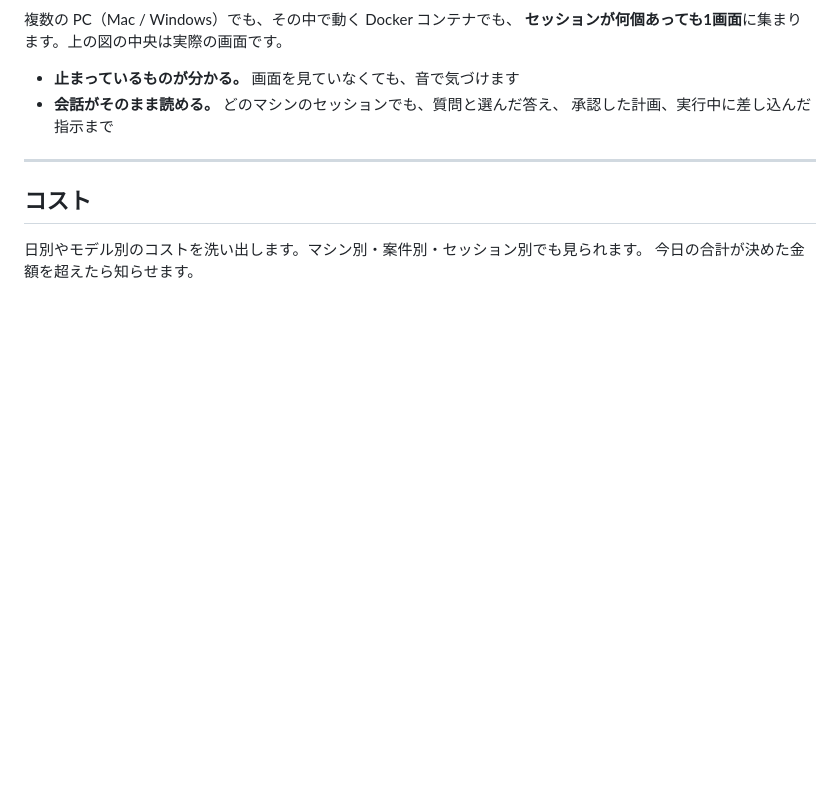
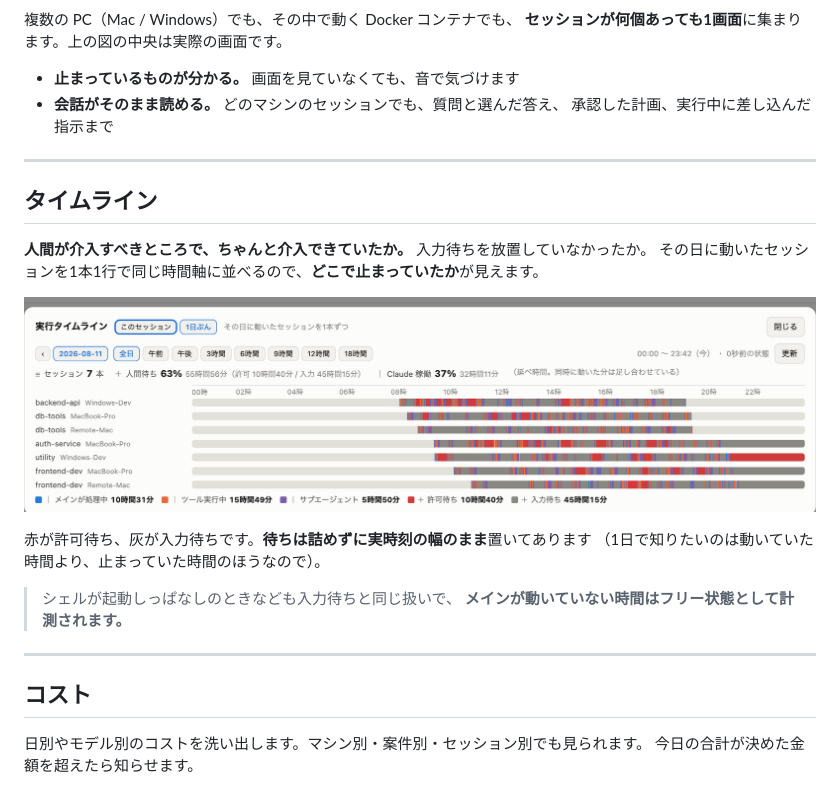
Before and after one commit to nodesi-jp/fatmax, a Markdown page: README.md, the part around the change. Drawn GitHub-style; pictures changed too: img/timeline.png (added); blank space fills up the shorter version.

Commit message:
タイムラインの章をコストの前に足す
「介入すべきところで介入できていたか」が読める、という話が README に無かった。
帯は7セッションぶん、赤（許可待ち）と灰（入力待ち）が実時刻の幅で並ぶ。

メインが動いていない時間はフリー扱いになる、と断り書きを入れてある
（シェルを開きっぱなしにしていると入力待ちと同じ計上になるため）。

```diff
--- a/README.md
+++ b/README.md
@@ -18,6 +18,21 @@ fatmax が**気づかせます**。人間の無駄時間をゼロに近づける
 - **止まっているものが分かる。** 画面を見ていなくても、音で気づけます
 - **会話がそのまま読める。** どのマシンのセッションでも、質問と選んだ答え、
   承認した計画、実行中に差し込んだ指示まで
+
+---
+
+## タイムライン
+
+**人間が介入すべきところで、ちゃんと介入できていたか。** 入力待ちを放置していなかったか。
+その日に動いたセッションを1本1行で同じ時間軸に並べるので、**どこで止まっていたか**が見えます。
+
+![その日に動いた7セッションを1本1行で並べた帯](img/timeline.png)
+
+赤が許可待ち、灰が入力待ちです。**待ちは詰めずに実時刻の幅のまま**置いてあります
+（1日で知りたいのは動いていた時間より、止まっていた時間のほうなので）。
+
+> シェルが起動しっぱなしのときなども入力待ちと同じ扱いで、
+> **メインが動いていない時間はフリー状態として計測されます。**
 
 ---
 
```
